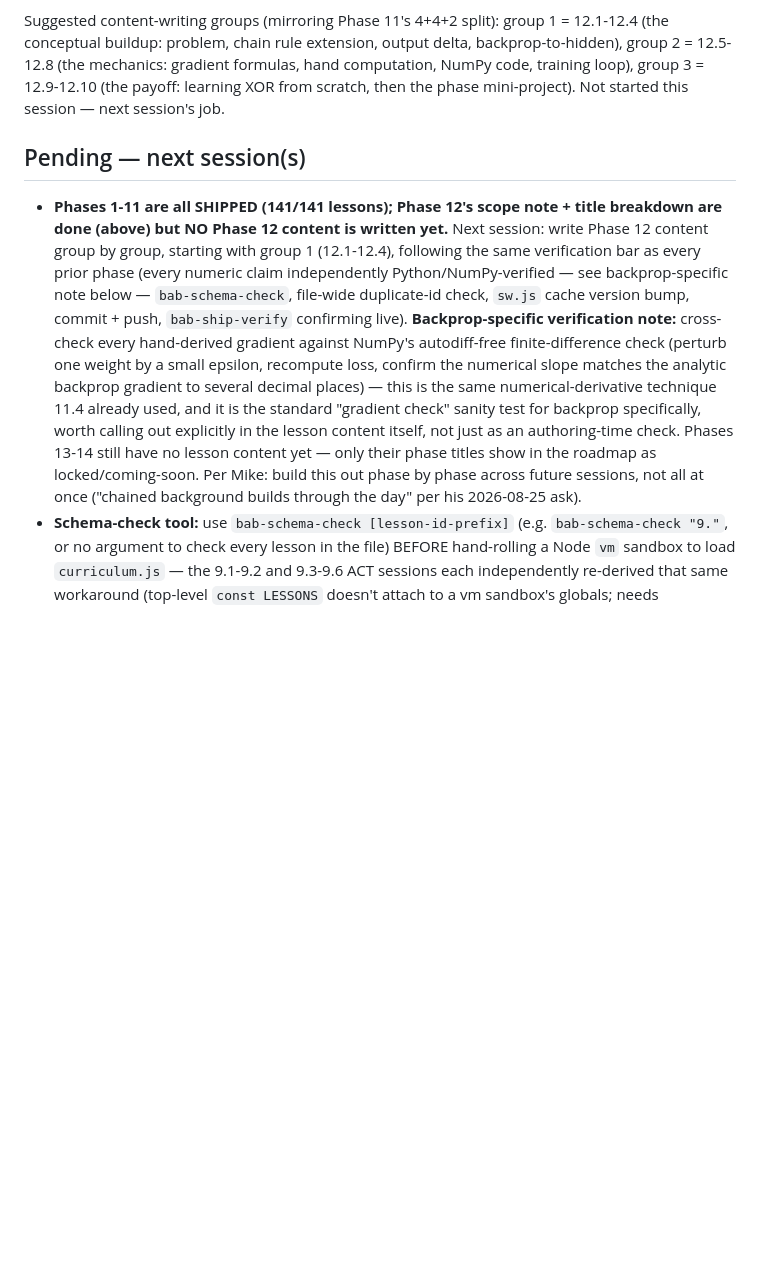
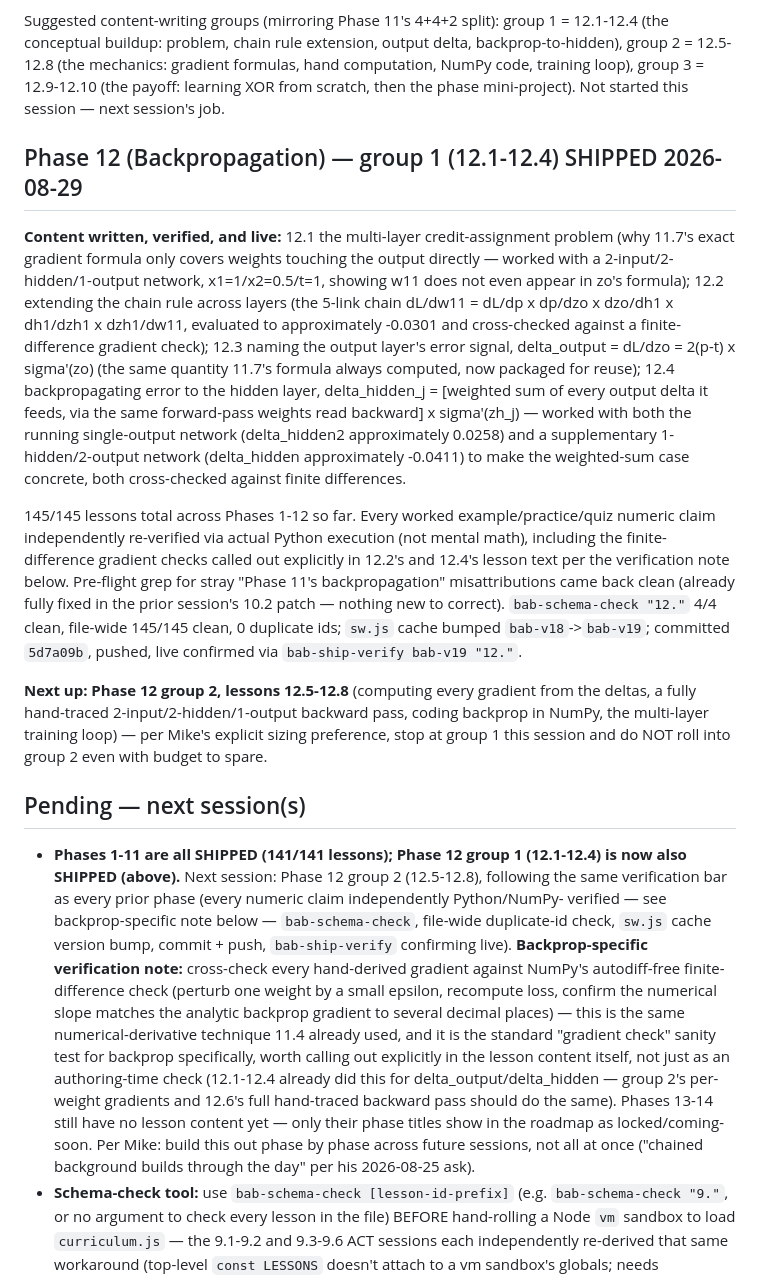
Before and after one commit to turlockmike/build-a-brain, a Markdown page: STATUS.md, the part around the change. GitHub-like rendering; blank space fills up the shorter version.

Commit message:
STATUS.md: document Phase 12 group 1 (12.1-12.4) ship, point Pending at group 2
Co-Authored-By: Claude Sonnet 5 <noreply@anthropic.com>

```diff
--- a/STATUS.md
+++ b/STATUS.md
@@ -651,28 +651,54 @@ mechanics: gradient formulas, hand computation, NumPy code, training
 loop), group 3 = 12.9-12.10 (the payoff: learning XOR from scratch, then
 the phase mini-project). Not started this session — next session's job.
 
+## Phase 12 (Backpropagation) — group 1 (12.1-12.4) SHIPPED 2026-08-29
+
+**Content written, verified, and live:** 12.1 the multi-layer credit-assignment problem
+(why 11.7's exact gradient formula only covers weights touching the output directly —
+worked with a 2-input/2-hidden/1-output network, x1=1/x2=0.5/t=1, showing w11 does not even
+appear in zo's formula); 12.2 extending the chain rule across layers (the 5-link chain
+dL/dw11 = dL/dp x dp/dzo x dzo/dh1 x dh1/dzh1 x dzh1/dw11, evaluated to approximately
+-0.0301 and cross-checked against a finite-difference gradient check); 12.3 naming the
+output layer's error signal, delta_output = dL/dzo = 2(p-t) x sigma'(zo) (the same quantity
+11.7's formula always computed, now packaged for reuse); 12.4 backpropagating error to the
+hidden layer, delta_hidden_j = [weighted sum of every output delta it feeds, via the same
+forward-pass weights read backward] x sigma'(zh_j) — worked with both the running
+single-output network (delta_hidden2 approximately 0.0258) and a supplementary
+1-hidden/2-output network (delta_hidden approximately -0.0411) to make the weighted-sum
+case concrete, both cross-checked against finite differences.
+
+145/145 lessons total across Phases 1-12 so far. Every worked example/practice/quiz numeric
+claim independently re-verified via actual Python execution (not mental math), including
+the finite-difference gradient checks called out explicitly in 12.2's and 12.4's lesson
+text per the verification note below. Pre-flight grep for stray "Phase 11's backpropagation"
+misattributions came back clean (already fully fixed in the prior session's 10.2 patch —
+nothing new to correct). `bab-schema-check "12."` 4/4 clean, file-wide 145/145 clean, 0
+duplicate ids; `sw.js` cache bumped `bab-v18`->`bab-v19`; committed `5d7a09b`, pushed, live
+confirmed via `bab-ship-verify bab-v19 "12."`.
+
+**Next up: Phase 12 group 2, lessons 12.5-12.8** (computing every gradient from the deltas,
+a fully hand-traced 2-input/2-hidden/1-output backward pass, coding backprop in NumPy, the
+multi-layer training loop) — per Mike's explicit sizing preference, stop at group 1 this
+session and do NOT roll into group 2 even with budget to spare.
+
 ## Pending — next session(s)
 
-- **Phases 1-11 are all SHIPPED (141/141 lessons); Phase 12's scope note +
-  title breakdown are done (above) but NO Phase 12 content is written
-  yet.** Next session: write Phase 12 content group by group, starting
-  with group 1 (12.1-12.4), following the same verification bar as every
-  prior phase (every numeric claim independently Python/NumPy-verified —
-  see backprop-specific note below — `bab-schema-check`, file-wide
-  duplicate-id check, `sw.js` cache version bump, commit + push,
-  `bab-ship-verify` confirming live). **Backprop-specific verification
-  note:** cross-check every hand-derived gradient against NumPy's
-  autodiff-free finite-difference check (perturb one weight by a small
-  epsilon, recompute loss, confirm the numerical slope matches the
-  analytic backprop gradient to several decimal places) — this is the
-  same numerical-derivative technique 11.4 already used, and it is the
-  standard "gradient check" sanity test for backprop specifically, worth
-  calling out explicitly in the lesson content itself, not just as an
-  authoring-time check. Phases 13-14 still have no lesson content yet —
-  only their phase titles show in the roadmap as locked/coming-soon. Per
-  Mike: build this out phase by phase across future sessions, not all at
-  once ("chained background builds through the day" per his 2026-08-25
-  ask).
+- **Phases 1-11 are all SHIPPED (141/141 lessons); Phase 12 group 1 (12.1-12.4) is now also
+  SHIPPED (above).** Next session: Phase 12 group 2 (12.5-12.8), following the same
+  verification bar as every prior phase (every numeric claim independently Python/NumPy-
+  verified — see backprop-specific note below — `bab-schema-check`, file-wide duplicate-id
+  check, `sw.js` cache version bump, commit + push, `bab-ship-verify` confirming live).
+  **Backprop-specific verification note:** cross-check every hand-derived gradient against
+  NumPy's autodiff-free finite-difference check (perturb one weight by a small epsilon,
+  recompute loss, confirm the numerical slope matches the analytic backprop gradient to
+  several decimal places) — this is the same numerical-derivative technique 11.4 already
+  used, and it is the standard "gradient check" sanity test for backprop specifically, worth
+  calling out explicitly in the lesson content itself, not just as an authoring-time check
+  (12.1-12.4 already did this for delta_output/delta_hidden — group 2's per-weight gradients
+  and 12.6's full hand-traced backward pass should do the same). Phases 13-14 still have no
+  lesson content yet — only their phase titles show in the roadmap as locked/coming-soon.
+  Per Mike: build this out phase by phase across future sessions, not all at once ("chained
+  background builds through the day" per his 2026-08-25 ask).
 - **Schema-check tool:** use `bab-schema-check [lesson-id-prefix]` (e.g.
   `bab-schema-check "9."`, or no argument to check every lesson in the
   file) BEFORE hand-rolling a Node `vm` sandbox to load `curriculum.js` —
```
